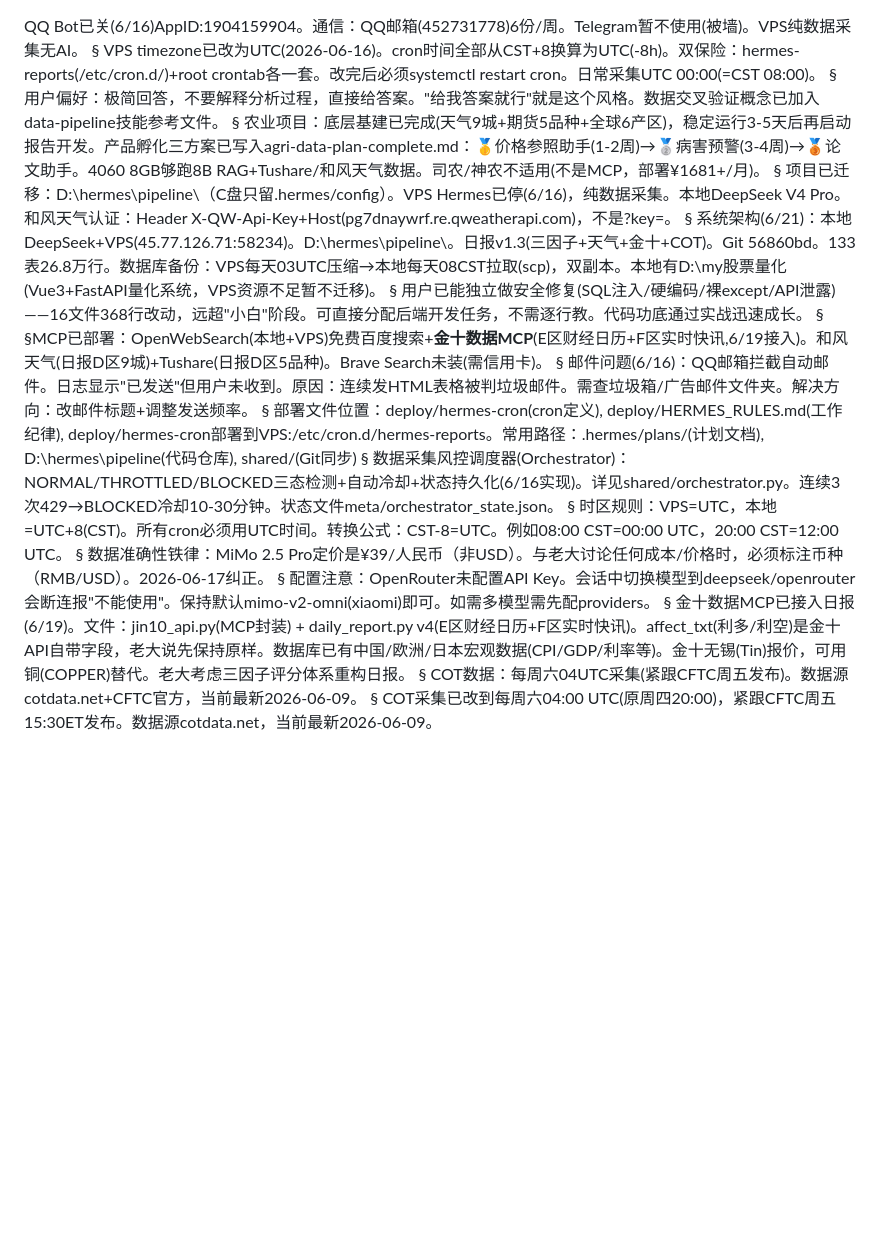
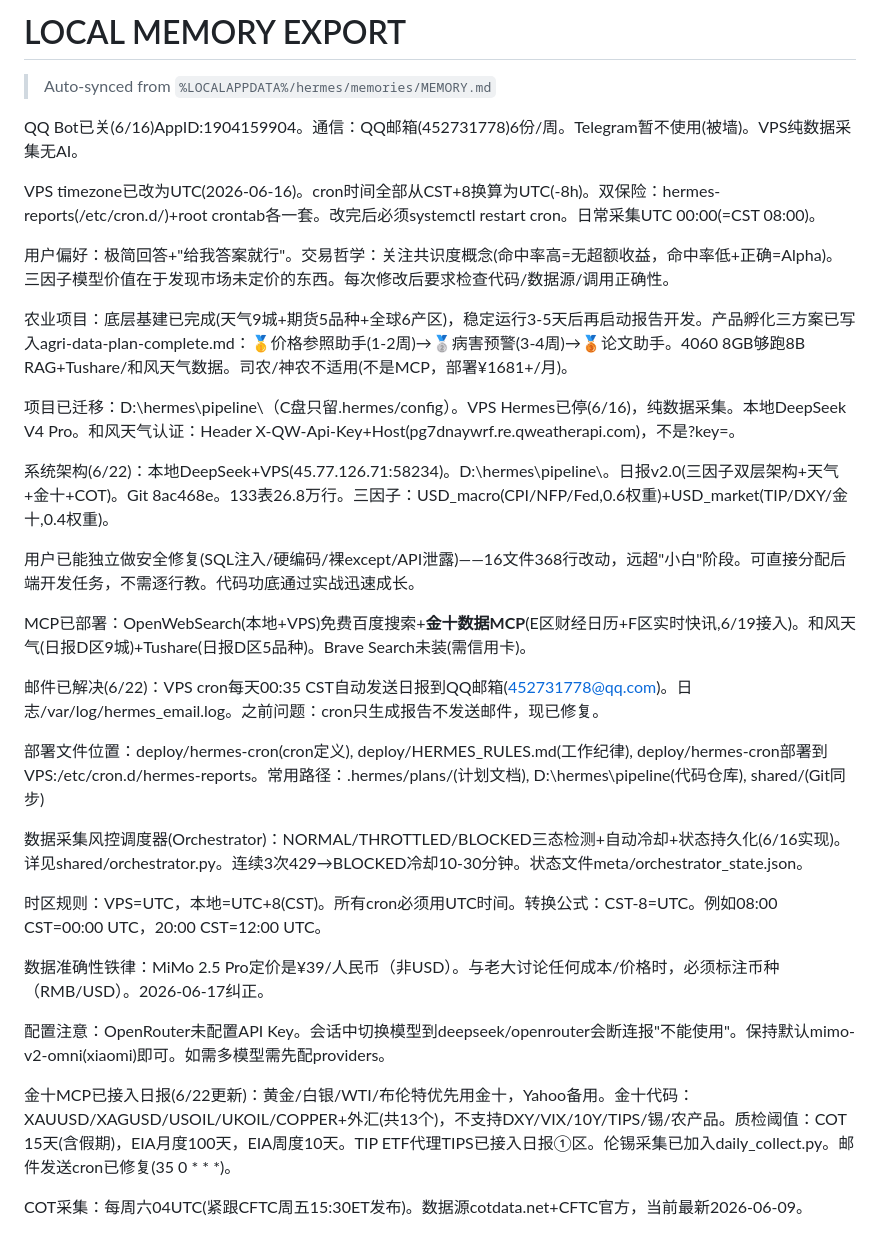
Before and after one commit to liuyuanlong3232-bit/macro-pipeline, a Markdown page: shared/memories/LOCAL_MEMORY.md, the part around the change. Rendered like a GitHub page; blank space fills up the shorter version.

Commit message:
shared: auto sync local memory

```diff
--- a/shared/memories/LOCAL_MEMORY.md
+++ b/shared/memories/LOCAL_MEMORY.md
@@ -1,33 +1,34 @@
+# LOCAL MEMORY EXPORT
+> Auto-synced from `%LOCALAPPDATA%/hermes/memories/MEMORY.md`
+
 QQ Bot已关(6/16)AppID:1904159904。通信：QQ邮箱(452731778)6份/周。Telegram暂不使用(被墙)。VPS纯数据采集无AI。
-§
+
 VPS timezone已改为UTC(2026-06-16)。cron时间全部从CST+8换算为UTC(-8h)。双保险：hermes-reports(/etc/cron.d/)+root crontab各一套。改完后必须systemctl restart cron。日常采集UTC 00:00(=CST 08:00)。
-§
-用户偏好：极简回答，不要解释分析过程，直接给答案。"给我答案就行"就是这个风格。数据交叉验证概念已加入data-pipeline技能参考文件。
-§
+
+用户偏好：极简回答+"给我答案就行"。交易哲学：关注共识度概念(命中率高=无超额收益，命中率低+正确=Alpha)。三因子模型价值在于发现市场未定价的东西。每次修改后要求检查代码/数据源/调用正确性。
+
 农业项目：底层基建已完成(天气9城+期货5品种+全球6产区)，稳定运行3-5天后再启动报告开发。产品孵化三方案已写入agri-data-plan-complete.md：🥇价格参照助手(1-2周)→🥈病害预警(3-4周)→🥉论文助手。4060 8GB够跑8B RAG+Tushare/和风天气数据。司农/神农不适用(不是MCP，部署¥1681+/月)。
-§
+
 项目已迁移：D:\hermes\pipeline\（C盘只留.hermes/config）。VPS Hermes已停(6/16)，纯数据采集。本地DeepSeek V4 Pro。和风天气认证：Header X-QW-Api-Key+Host(pg7dnaywrf.re.qweatherapi.com)，不是?key=。
-§
-系统架构(6/21)：本地DeepSeek+VPS(45.77.126.71:58234)。D:\hermes\pipeline\。日报v1.3(三因子+天气+金十+COT)。Git 56860bd。133表26.8万行。数据库备份：VPS每天03UTC压缩→本地每天08CST拉取(scp)，双副本。本地有D:\my股票量化(Vue3+FastAPI量化系统，VPS资源不足暂不迁移)。
-§
+
+系统架构(6/22)：本地DeepSeek+VPS(45.77.126.71:58234)。D:\hermes\pipeline\。日报v2.0(三因子双层架构+天气+金十+COT)。Git 8ac468e。133表26.8万行。三因子：USD_macro(CPI/NFP/Fed,0.6权重)+USD_market(TIP/DXY/金十,0.4权重)。
+
 用户已能独立做安全修复(SQL注入/硬编码/裸except/API泄露)——16文件368行改动，远超"小白"阶段。可直接分配后端开发任务，不需逐行教。代码功底通过实战迅速成长。
-§
-§MCP已部署：OpenWebSearch(本地+VPS)免费百度搜索+**金十数据MCP**(E区财经日历+F区实时快讯,6/19接入)。和风天气(日报D区9城)+Tushare(日报D区5品种)。Brave Search未装(需信用卡)。
-§
-邮件问题(6/16)：QQ邮箱拦截自动邮件。日志显示"已发送"但用户未收到。原因：连续发HTML表格被判垃圾邮件。需查垃圾箱/广告邮件文件夹。解决方向：改邮件标题+调整发送频率。
-§
+
+MCP已部署：OpenWebSearch(本地+VPS)免费百度搜索+**金十数据MCP**(E区财经日历+F区实时快讯,6/19接入)。和风天气(日报D区9城)+Tushare(日报D区5品种)。Brave Search未装(需信用卡)。
+
+邮件已解决(6/22)：VPS cron每天00:35 CST自动发送日报到QQ邮箱(452731778@qq.com)。日志/var/log/hermes_email.log。之前问题：cron只生成报告不发送邮件，现已修复。
+
 部署文件位置：deploy/hermes-cron(cron定义), deploy/HERMES_RULES.md(工作纪律), deploy/hermes-cron部署到VPS:/etc/cron.d/hermes-reports。常用路径：.hermes/plans/(计划文档), D:\hermes\pipeline\(代码仓库), shared/(Git同步)
-§
+
 数据采集风控调度器(Orchestrator)：NORMAL/THROTTLED/BLOCKED三态检测+自动冷却+状态持久化(6/16实现)。详见shared/orchestrator.py。连续3次429→BLOCKED冷却10-30分钟。状态文件meta/orchestrator_state.json。
-§
+
 时区规则：VPS=UTC，本地=UTC+8(CST)。所有cron必须用UTC时间。转换公式：CST-8=UTC。例如08:00 CST=00:00 UTC，20:00 CST=12:00 UTC。
-§
+
 数据准确性铁律：MiMo 2.5 Pro定价是¥39/人民币（非USD）。与老大讨论任何成本/价格时，必须标注币种（RMB/USD）。2026-06-17纠正。
-§
+
 配置注意：OpenRouter未配置API Key。会话中切换模型到deepseek/openrouter会断连报"不能使用"。保持默认mimo-v2-omni(xiaomi)即可。如需多模型需先配providers。
-§
-金十数据MCP已接入日报(6/19)。文件：jin10_api.py(MCP封装) + daily_report.py v4(E区财经日历+F区实时快讯)。affect_txt(利多/利空)是金十API自带字段，老大说先保持原样。数据库已有中国/欧洲/日本宏观数据(CPI/GDP/利率等)。金十无锡(Tin)报价，可用铜(COPPER)替代。老大考虑三因子评分体系重构日报。
-§
-COT数据：每周六04UTC采集(紧跟CFTC周五发布)。数据源cotdata.net+CFTC官方，当前最新2026-06-09。
-§
-COT采集已改到每周六04:00 UTC(原周四20:00)，紧跟CFTC周五15:30ET发布。数据源cotdata.net，当前最新2026-06-09。
+
+金十MCP已接入日报(6/22更新)：黄金/白银/WTI/布伦特优先用金十，Yahoo备用。金十代码：XAUUSD/XAGUSD/USOIL/UKOIL/COPPER+外汇(共13个)，不支持DXY/VIX/10Y/TIPS/锡/农产品。质检阈值：COT 15天(含假期)，EIA月度100天，EIA周度10天。TIP ETF代理TIPS已接入日报①区。伦锡采集已加入daily_collect.py。邮件发送cron已修复(35 0 * * *)。
+
+COT采集：每周六04UTC(紧跟CFTC周五15:30ET发布)。数据源cotdata.net+CFTC官方，当前最新2026-06-09。
```
